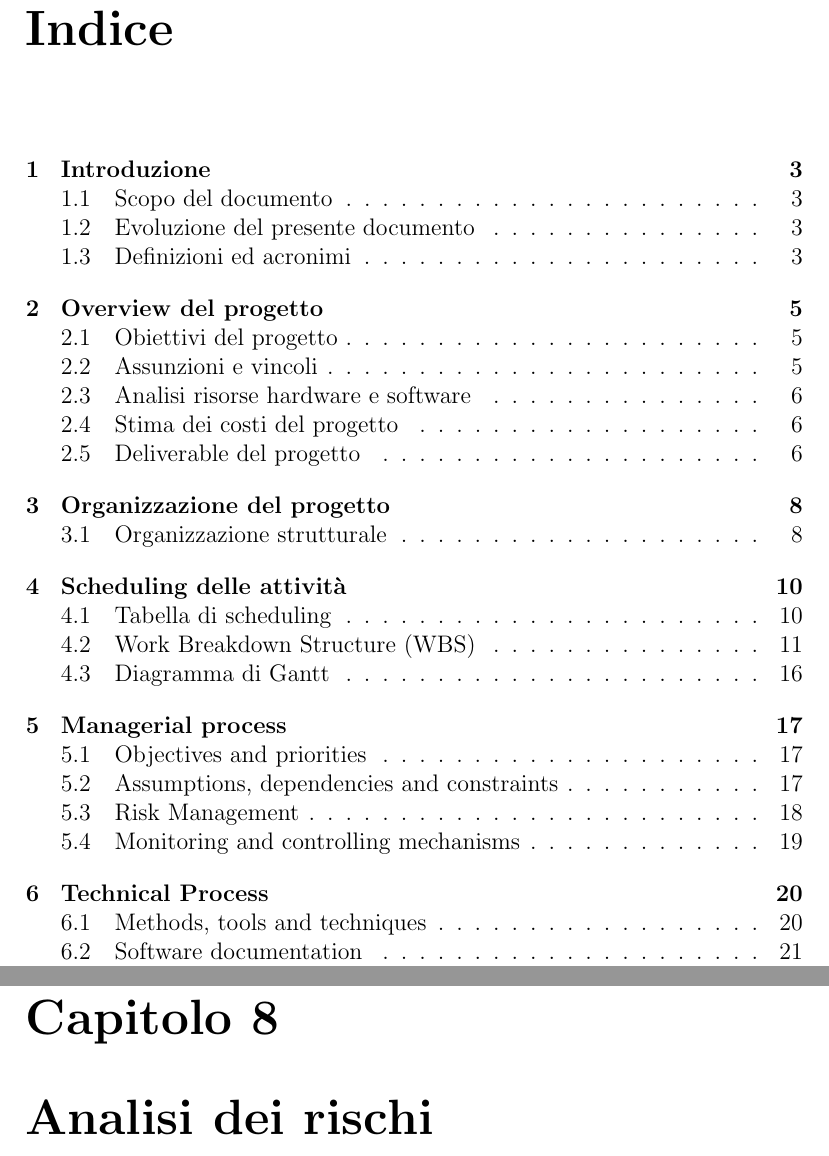
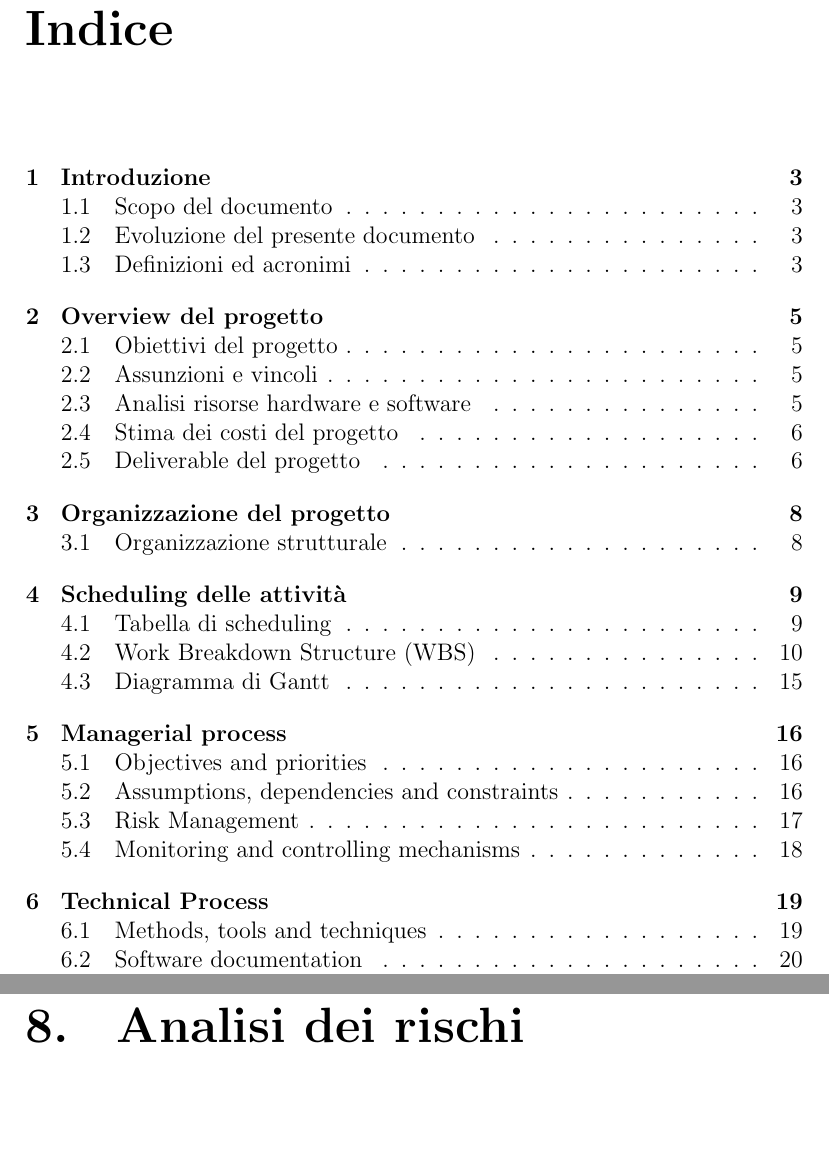
Before and after one commit to mattmezza/repominer-docs, a LaTeX thesis (SPMP/plan.tex): two parts of pages 2 and 25 of 28 before the commit and two parts of pages 2 and 24 of 27 after it, joined at a grey line, cut so that both start at the same text. Compiled offline with pdfLaTeX.

Commit message:
rimozione dicitura chapter x

```diff
--- a/SPMP/plan.tex
+++ b/SPMP/plan.tex
@@ -7,6 +7,12 @@
 \usepackage{longtable}
 \usepackage{amsmath}
 \usepackage[italian]{babel}
+
+\usepackage[raggedright]{titlesec}
+\usepackage{blindtext}
+
+\titleformat{\chapter}[hang]{\bfseries\huge}{\thechapter.}{2pc}{}
+\titlelabel{\thetitle.\quad}   % For consistency in all headings
 
 \begin{document}
 \begin{titlepage}
```
